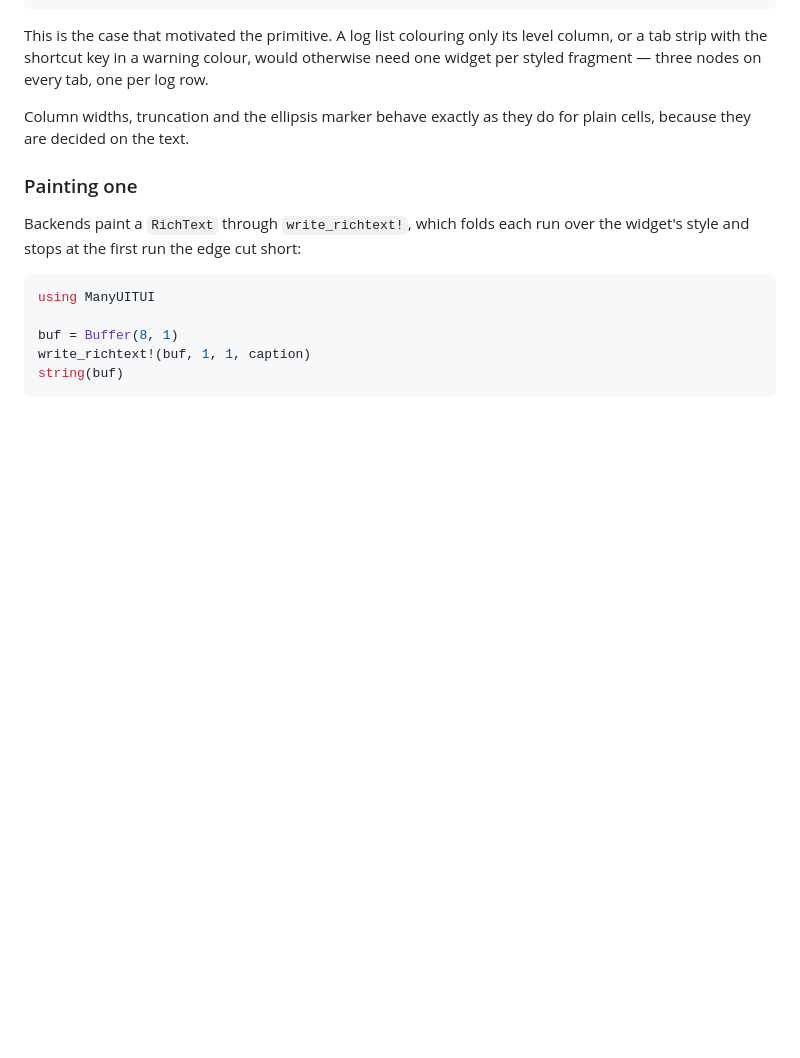
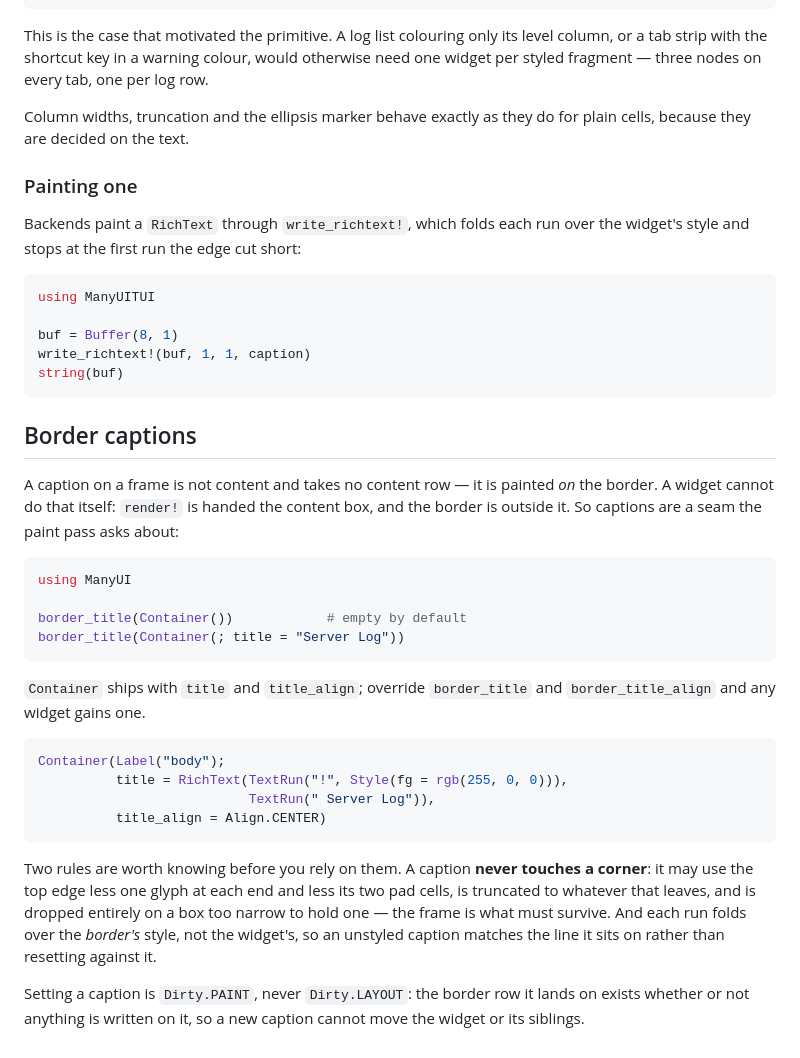
Before and after one commit to JuliaTryIt/ManyUIDoc.jl, a Markdown page: docs/src/styling.md, the part around the change. Rendered like a GitHub page; blank space fills up the shorter version.

Commit message:
docs: cover border captions
Including the two rules worth knowing before relying on them: a caption
never touches a corner, and its runs fold over the border's style
rather than the widget's.

Written with AI assistance.

````diff
--- a/docs/src/styling.md
+++ b/docs/src/styling.md
@@ -250,3 +250,39 @@ buf = Buffer(8, 1)
 write_richtext!(buf, 1, 1, caption)
 string(buf)
 ```
+
+## Border captions
+
+A caption on a frame is not content and takes no content row — it is
+painted *on* the border. A widget cannot do that itself: `render!` is
+handed the content box, and the border is outside it. So captions are a
+seam the paint pass asks about:
+
+```julia
+using ManyUI
+
+border_title(Container())            # empty by default
+border_title(Container(; title = "Server Log"))
+```
+
+`Container` ships with `title` and `title_align`; override
+`border_title` and `border_title_align` and any widget gains one.
+
+```julia
+Container(Label("body");
+          title = RichText(TextRun("!", Style(fg = rgb(255, 0, 0))),
+                           TextRun(" Server Log")),
+          title_align = Align.CENTER)
+```
+
+Two rules are worth knowing before you rely on them. A caption **never
+touches a corner**: it may use the top edge less one glyph at each end
+and less its two pad cells, is truncated to whatever that leaves, and
+is dropped entirely on a box too narrow to hold one — the frame is what
+must survive. And each run folds over the *border's* style, not the
+widget's, so an unstyled caption matches the line it sits on rather
+than resetting against it.
+
+Setting a caption is `Dirty.PAINT`, never `Dirty.LAYOUT`: the border
+row it lands on exists whether or not anything is written on it, so a
+new caption cannot move the widget or its siblings.
````
